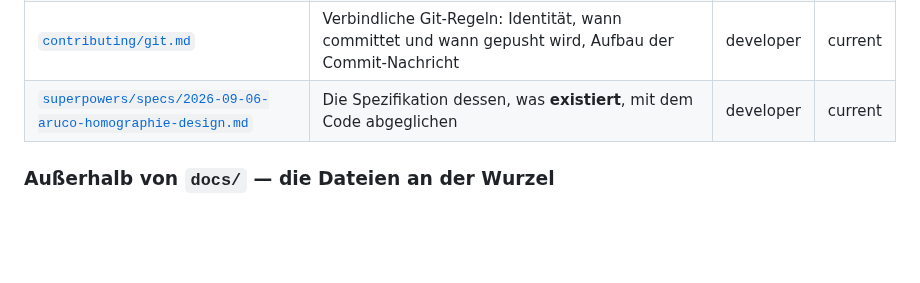
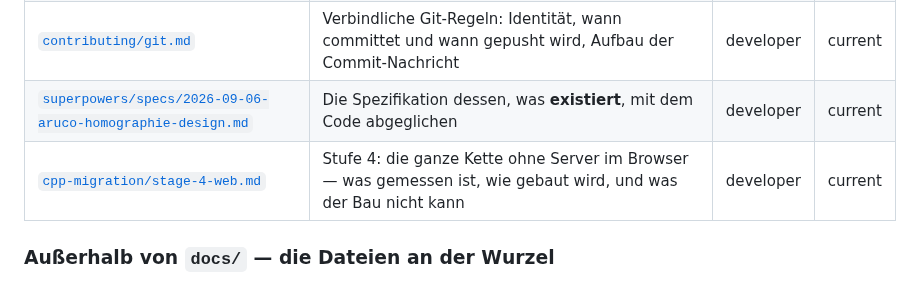
Before and after one commit to leobischof/aruco-homography, a Markdown page: docs/README.md, the part around the change. Drawn GitHub-style; blank space fills up the shorter version.

```diff
--- a/docs/README.md
+++ b/docs/README.md
@@ -26,6 +26,7 @@ Lesen wissen, welche Datei er aufmachen muss — und keine zweite Suchrunde brau
 | [`design/design-system.md`](design/design-system.md) | Farbe, Typografie, Form, Komponenten, Themen, Sprachen, Bewegung, Mobil — und was aus dem Webprojekt **nicht** zu übernehmen ist | developer | current |
 | [`contributing/git.md`](contributing/git.md) | Verbindliche Git-Regeln: Identität, wann committet und wann gepusht wird, Aufbau der Commit-Nachricht | developer | current |
 | [`superpowers/specs/2026-09-06-aruco-homographie-design.md`](superpowers/specs/2026-09-06-aruco-homographie-design.md) | Die Spezifikation dessen, was **existiert**, mit dem Code abgeglichen | developer | current |
+| [`cpp-migration/stage-4-web.md`](cpp-migration/stage-4-web.md) | Stufe 4: die ganze Kette ohne Server im Browser — was gemessen ist, wie gebaut wird, und was der Bau nicht kann | developer | current |
 
 ### Außerhalb von `docs/` — die Dateien an der Wurzel
 
```
Also changed, not shown: docs/cpp-migration/stage-4-web.md (added, +222 -0 lines).
